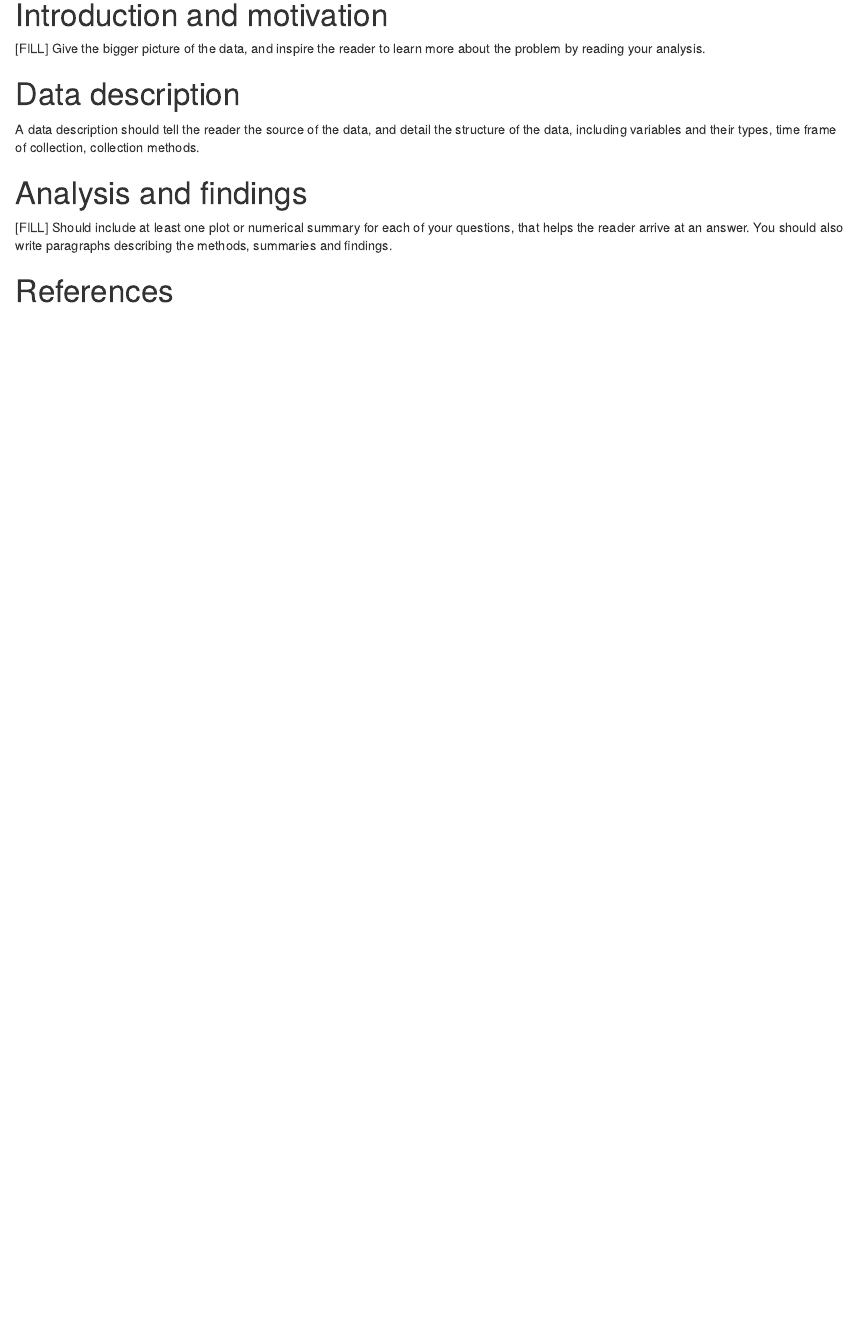
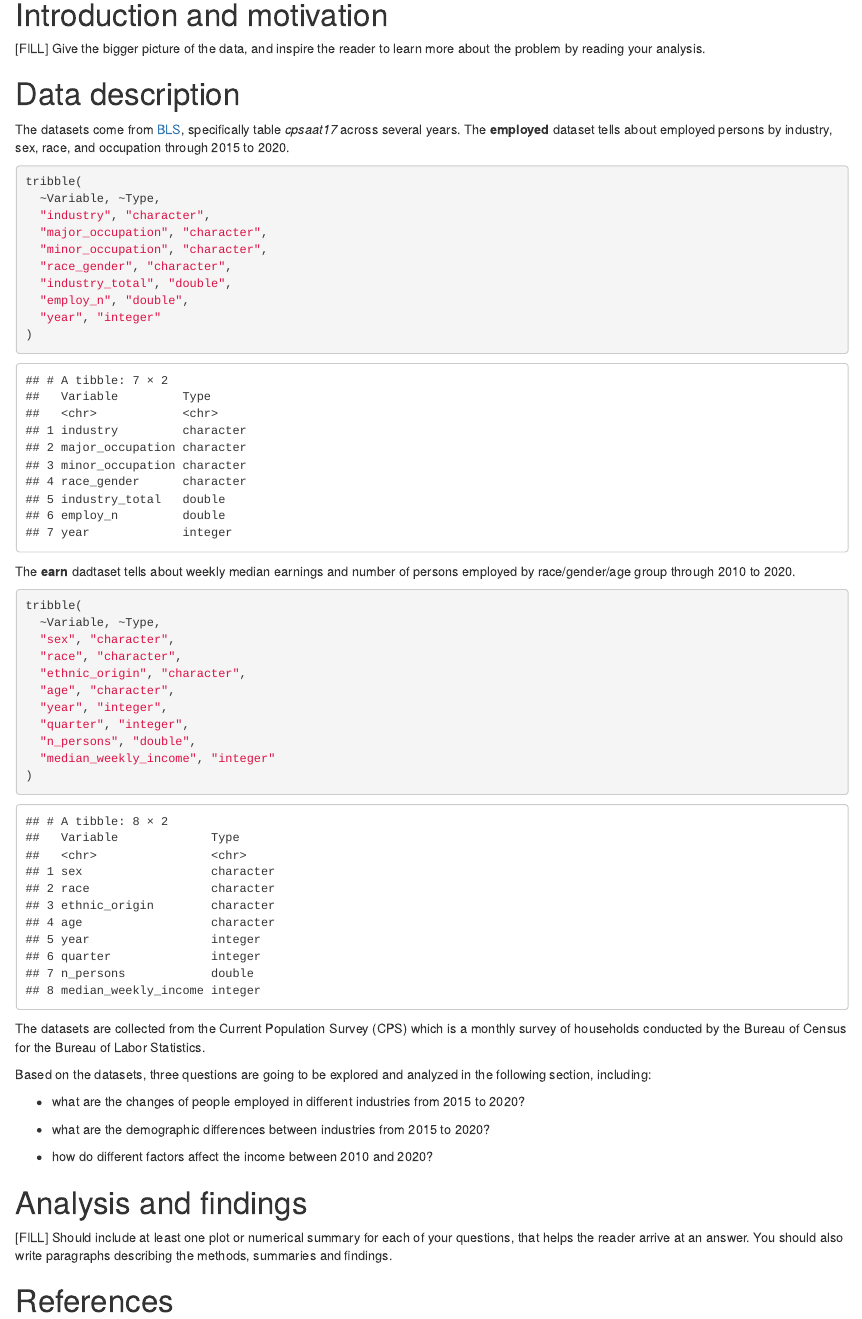
Before and after one commit to etc5521-2021/Employment-and-earning-Analysis, an R Markdown document (index.Rmd): the page in a window 1100 px wide, from 510 px down. Rendered offline with R 4.5, knitr and Pandoc, with nearby package versions; some code elsewhere in the file could not run offline; common packages that the code uses without loading them are loaded.

Commit message:
update data description and 3 questions

````diff
--- a/index.Rmd
+++ b/index.Rmd
@@ -31,7 +31,44 @@ earn <- readr::read_csv('https://raw.githubusercontent.com/rfordatascience/tidyt
 
 # Data description
 
-A data description should tell the reader the source of the data, and detail the structure of the data, including variables and their types, time frame of collection, collection methods.
+The datasets come from [BLS](https://www.bls.gov/cps/tables.htm#charemp_m), specifically table *cpsaat17* across several years.
+The **employed** dataset tells about employed persons by industry, sex, race, and occupation through 2015 to 2020.
+```{r}
+tribble(
+  ~Variable, ~Type,
+  "industry", "character",
+  "major_occupation", "character",
+  "minor_occupation", "character",
+  "race_gender", "character",
+  "industry_total", "double",
+  "employ_n", "double",
+  "year", "integer"
+)
+```
+
+The **earn** dadtaset tells about weekly median earnings and number of persons employed by race/gender/age group through 2010 to 2020.
+```{r}
+tribble(
+  ~Variable, ~Type,
+  "sex", "character",
+  "race", "character",
+  "ethnic_origin", "character",
+  "age", "character",
+  "year", "integer",
+  "quarter", "integer",
+  "n_persons", "double",
+  "median_weekly_income", "integer"
+)
+```
+The datasets are collected from the Current Population Survey (CPS) which is a monthly survey of households conducted by the Bureau of Census for the Bureau of Labor Statistics.
+
+Based on the datasets, three questions are going to be explored and analyzed in the following section, including:
+
+- what are the changes of people employed in different industries from 2015 to 2020?
+
+- what are the demographic differences between industries from 2015 to 2020?
+
+- how do different factors affect the income between 2010 and 2020?
 
 # Analysis and findings
 
````
